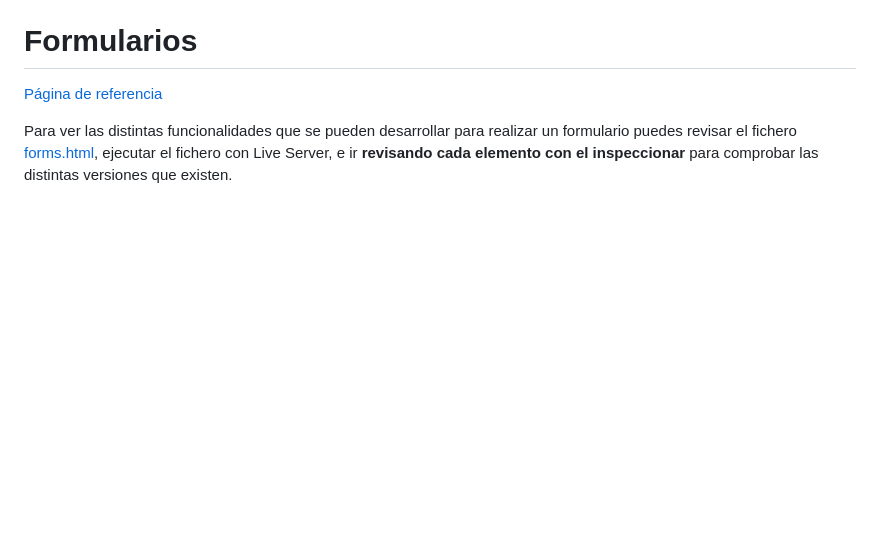
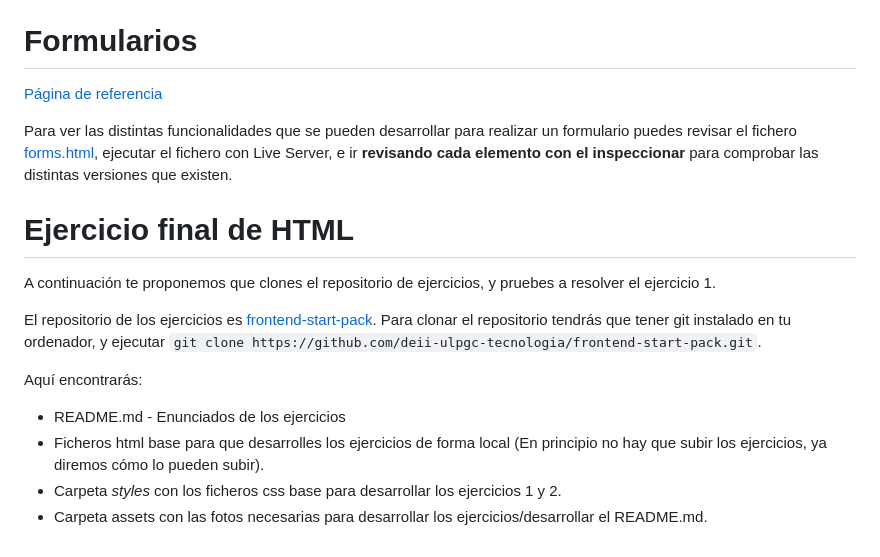
Before and after one commit to deii-ulpgc/documentation, a Markdown page: introductory-guides/frontend/html.md, the part around the change. Drawn GitHub-style; blank space fills up the shorter version.

```diff
--- a/introductory-guides/frontend/html.md
+++ b/introductory-guides/frontend/html.md
@@ -107,3 +107,16 @@ Elementos que puede contener una tabla:
 [Página de referencia](https://www.uv.es/~sto/libros/cyberdisk/alice/html/s1_6.htm)
 
 Para ver las distintas funcionalidades que se pueden desarrollar para realizar un formulario puedes revisar el fichero [forms.html](./examples/forms.html), ejecutar el fichero con Live Server, e ir **revisando cada elemento con el inspeccionar** para comprobar las distintas versiones que existen.
+
+# Ejercicio final de HTML
+
+A continuación te proponemos que clones el repositorio de ejercicios, y pruebes a resolver el ejercicio 1.
+
+El repositorio de los ejercicios es [frontend-start-pack](https://github.com/deii-ulpgc-tecnologia/frontend-start-pack). Para clonar el repositorio tendrás que tener git instalado en tu ordenador, y ejecutar `git clone https://github.com/deii-ulpgc-tecnologia/frontend-start-pack.git`.
+
+Aquí encontrarás:
+
+* README.md - Enunciados de los ejercicios
+* Ficheros html base para que desarrolles los ejercicios de forma local (En principio no hay que subir los ejercicios, ya diremos cómo lo pueden subir).
+* Carpeta *styles* con los ficheros css base para desarrollar los ejercicios 1 y 2.
+* Carpeta assets con las fotos necesarias para desarrollar los ejercicios/desarrollar el README.md.
```
Also changed, not shown: introductory-guides/frontend/css.md (+16 -1 lines), introductory-guides/assets/Ejercicio2.png (added), introductory-guides/assets/InstagramClone.jpg (added).
